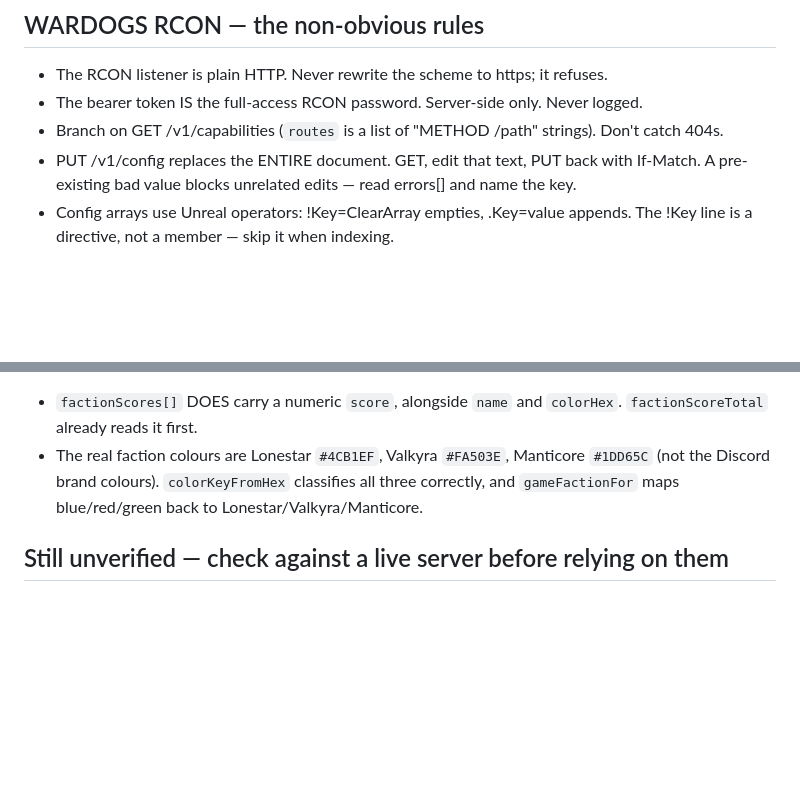
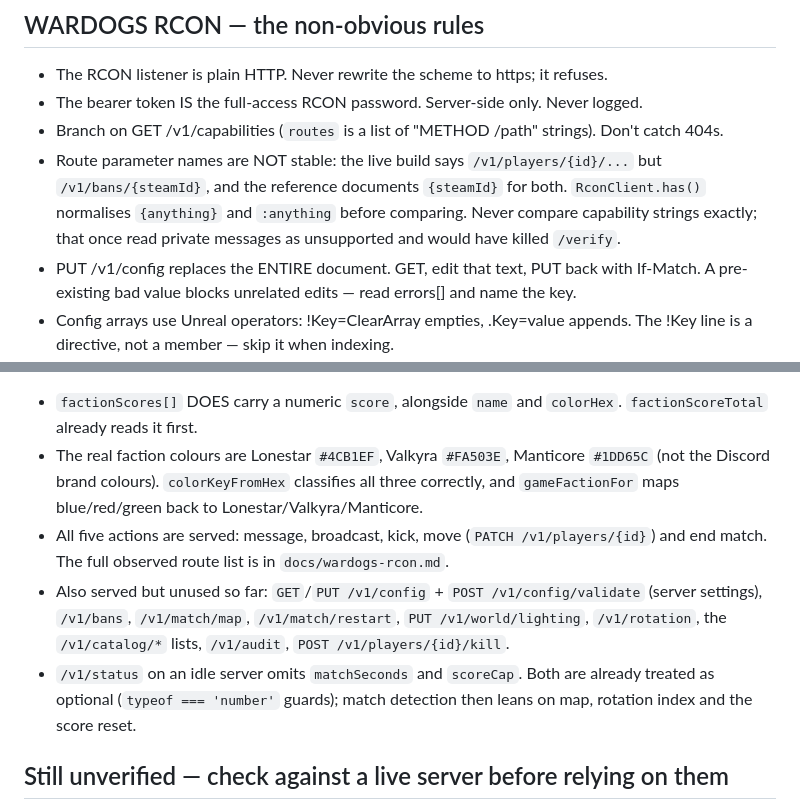
Before and after one commit to dariogentiletti/sixdogs, a Markdown page: CLAUDE.md, 2 parts joined by grey strips. GitHub-like rendering; blank space fills up the shorter version.

```diff
--- a/CLAUDE.md
+++ b/CLAUDE.md
@@ -17,6 +17,10 @@ Work from the real API, not memory: `docs/wardogs-rcon.md` (and `docs/wardogs-op
 - The RCON listener is plain HTTP. Never rewrite the scheme to https; it refuses.
 - The bearer token IS the full-access RCON password. Server-side only. Never logged.
 - Branch on GET /v1/capabilities (`routes` is a list of "METHOD /path" strings). Don't catch 404s.
+- Route parameter names are NOT stable: the live build says `/v1/players/{id}/...` but
+  `/v1/bans/{steamId}`, and the reference documents `{steamId}` for both. `RconClient.has()`
+  normalises `{anything}` and `:anything` before comparing. Never compare capability strings
+  exactly; that once read private messages as unsupported and would have killed `/verify`.
 - PUT /v1/config replaces the ENTIRE document. GET, edit that text, PUT back with If-Match.
   A pre-existing bad value blocks unrelated edits — read errors[] and name the key.
 - Config arrays use Unreal operators: !Key=ClearArray empties, .Key=value appends.
@@ -38,6 +42,14 @@ Read off `/server` on the real SIXDOGS server, so these are facts now, not guess
 - The real faction colours are Lonestar `#4CB1EF`, Valkyra `#FA503E`, Manticore `#1DD65C`
   (not the Discord brand colours). `colorKeyFromHex` classifies all three correctly, and
   `gameFactionFor` maps blue/red/green back to Lonestar/Valkyra/Manticore.
+- All five actions are served: message, broadcast, kick, move (`PATCH /v1/players/{id}`) and
+  end match. The full observed route list is in `docs/wardogs-rcon.md`.
+- Also served but unused so far: `GET`/`PUT /v1/config` + `POST /v1/config/validate` (server
+  settings), `/v1/bans`, `/v1/match/map`, `/v1/match/restart`, `PUT /v1/world/lighting`,
+  `/v1/rotation`, the `/v1/catalog/*` lists, `/v1/audit`, `POST /v1/players/{id}/kill`.
+- `/v1/status` on an idle server omits `matchSeconds` and `scoreCap`. Both are already treated
+  as optional (`typeof === 'number'` guards); match detection then leans on map, rotation index
+  and the score reset.
 
 ## Still unverified — check against a live server before relying on them
 
```
Also changed, not shown: docs/wardogs-rcon.md (+34 -0 lines).
